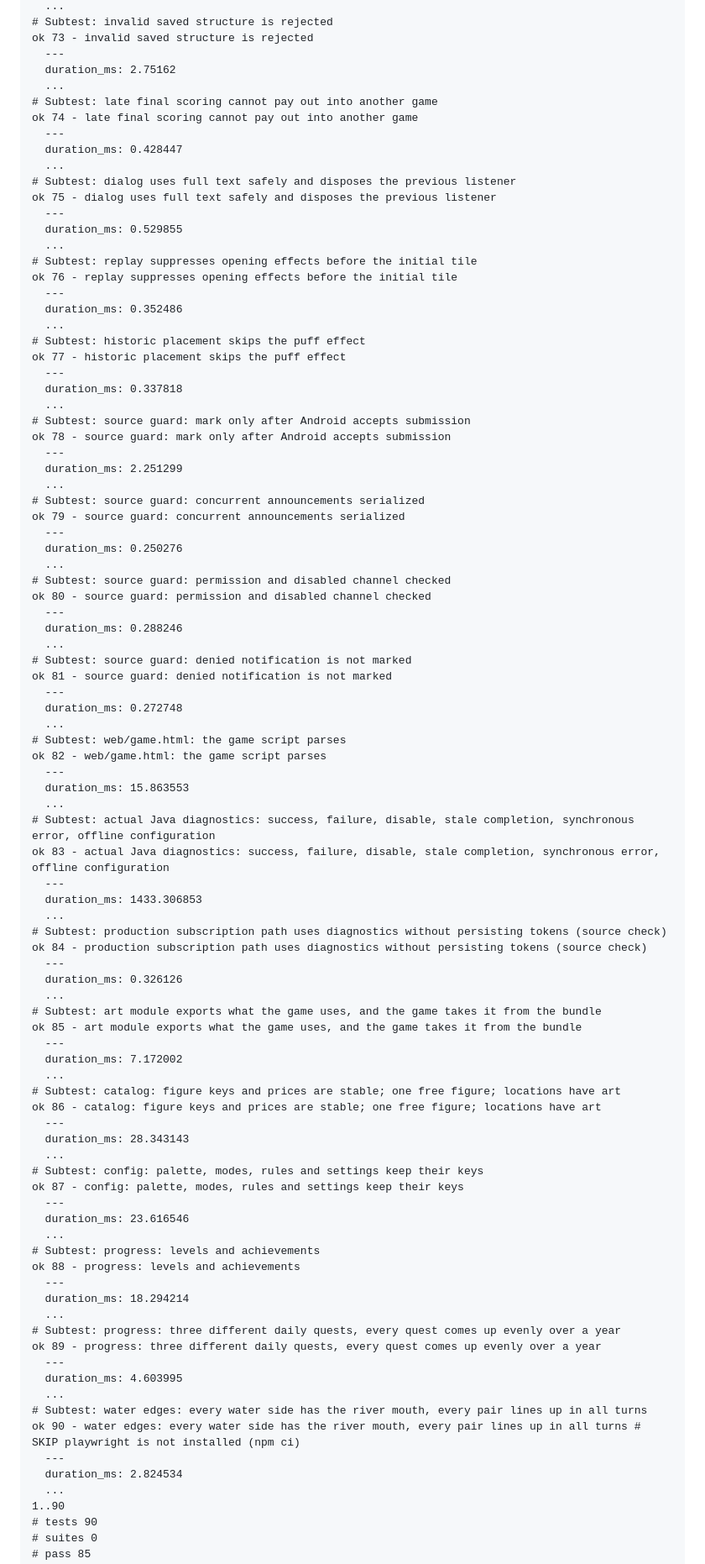
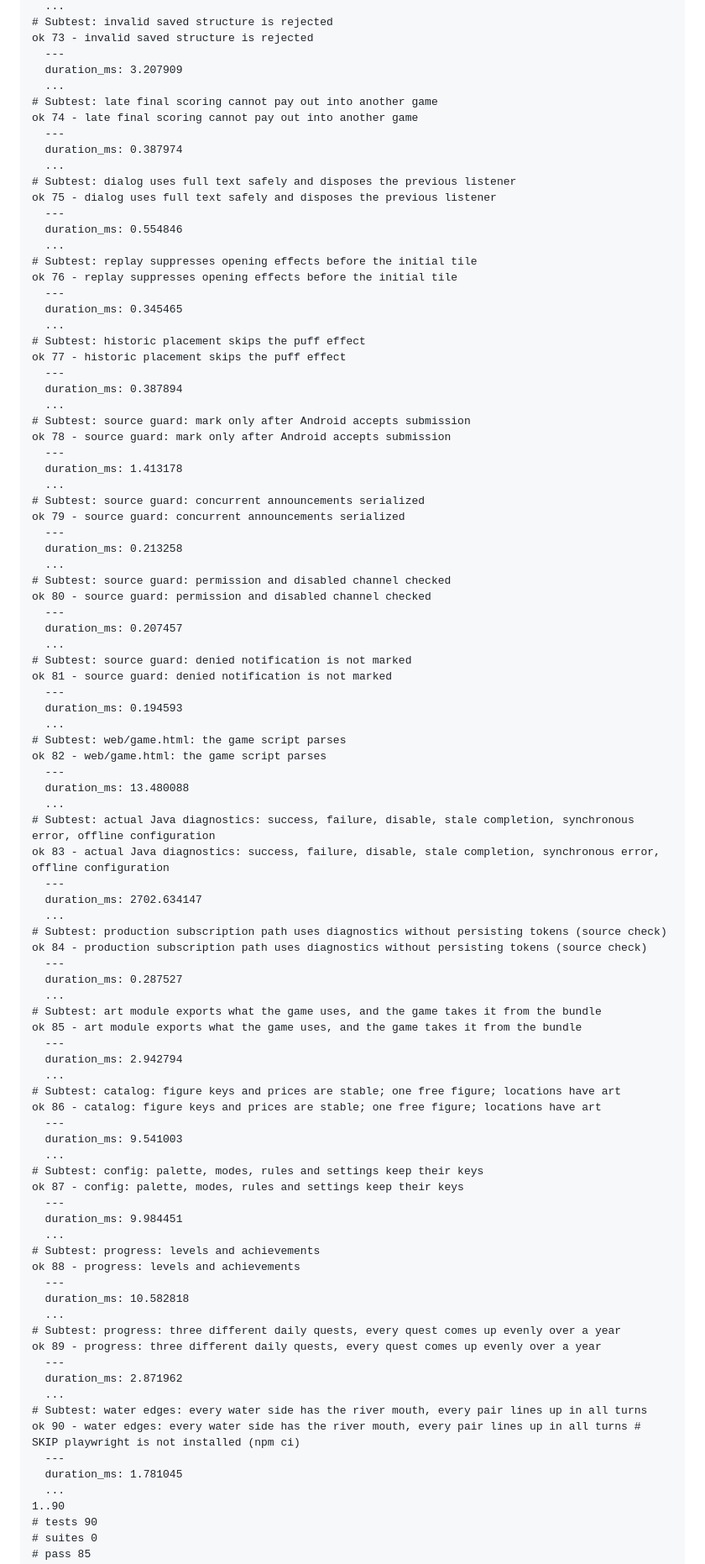
Before and after one commit to crownfall90-dot/play, a Markdown page: docs/development/account-verification.md, the part around one of its changes. Shown at 84% size. GitHub-like rendering.

```diff
--- a/docs/development/account-verification.md
+++ b/docs/development/account-verification.md
@@ -93,92 +93,92 @@ ok 72 - active legacy save remains compatible without localId
 # Subtest: invalid saved structure is rejected
 ok 73 - invalid saved structure is rejected
   ---
-  duration_ms: 2.75162
+  duration_ms: 3.207909
   ...
 # Subtest: late final scoring cannot pay out into another game
 ok 74 - late final scoring cannot pay out into another game
   ---
-  duration_ms: 0.428447
+  duration_ms: 0.387974
   ...
 # Subtest: dialog uses full text safely and disposes the previous listener
 ok 75 - dialog uses full text safely and disposes the previous listener
   ---
-  duration_ms: 0.529855
+  duration_ms: 0.554846
   ...
 # Subtest: replay suppresses opening effects before the initial tile
 ok 76 - replay suppresses opening effects before the initial tile
   ---
-  duration_ms: 0.352486
+  duration_ms: 0.345465
   ...
 # Subtest: historic placement skips the puff effect
 ok 77 - historic placement skips the puff effect
   ---
-  duration_ms: 0.337818
+  duration_ms: 0.387894
   ...
 # Subtest: source guard: mark only after Android accepts submission
 ok 78 - source guard: mark only after Android accepts submission
   ---
-  duration_ms: 2.251299
+  duration_ms: 1.413178
   ...
 # Subtest: source guard: concurrent announcements serialized
 ok 79 - source guard: concurrent announcements serialized
   ---
-  duration_ms: 0.250276
+  duration_ms: 0.213258
   ...
 # Subtest: source guard: permission and disabled channel checked
 ok 80 - source guard: permission and disabled channel checked
   ---
-  duration_ms: 0.288246
+  duration_ms: 0.207457
   ...
 # Subtest: source guard: denied notification is not marked
 ok 81 - source guard: denied notification is not marked
   ---
-  duration_ms: 0.272748
+  duration_ms: 0.194593
   ...
 # Subtest: web/game.html: the game script parses
 ok 82 - web/game.html: the game script parses
   ---
-  duration_ms: 15.863553
+  duration_ms: 13.480088
   ...
 # Subtest: actual Java diagnostics: success, failure, disable, stale completion, synchronous error, offline configuration
 ok 83 - actual Java diagnostics: success, failure, disable, stale completion, synchronous error, offline configuration
   ---
-  duration_ms: 1433.306853
+  duration_ms: 2702.634147
   ...
 # Subtest: production subscription path uses diagnostics without persisting tokens (source check)
 ok 84 - production subscription path uses diagnostics without persisting tokens (source check)
   ---
-  duration_ms: 0.326126
+  duration_ms: 0.287527
   ...
 # Subtest: art module exports what the game uses, and the game takes it from the bundle
 ok 85 - art module exports what the game uses, and the game takes it from the bundle
   ---
-  duration_ms: 7.172002
+  duration_ms: 2.942794
   ...
 # Subtest: catalog: figure keys and prices are stable; one free figure; locations have art
 ok 86 - catalog: figure keys and prices are stable; one free figure; locations have art
   ---
-  duration_ms: 28.343143
+  duration_ms: 9.541003
   ...
 # Subtest: config: palette, modes, rules and settings keep their keys
 ok 87 - config: palette, modes, rules and settings keep their keys
   ---
-  duration_ms: 23.616546
+  duration_ms: 9.984451
   ...
 # Subtest: progress: levels and achievements
 ok 88 - progress: levels and achievements
   ---
-  duration_ms: 18.294214
+  duration_ms: 10.582818
   ...
 # Subtest: progress: three different daily quests, every quest comes up evenly over a year
 ok 89 - progress: three different daily quests, every quest comes up evenly over a year
   ---
-  duration_ms: 4.603995
+  duration_ms: 2.871962
   ...
 # Subtest: water edges: every water side has the river mouth, every pair lines up in all turns
 ok 90 - water edges: every water side has the river mouth, every pair lines up in all turns # SKIP playwright is not installed (npm ci)
   ---
-  duration_ms: 2.824534
+  duration_ms: 1.781045
   ...
 1..90
 # tests 90
```
Also changed, not shown: other parts of docs/development/account-verification.md (+20 -20 lines).
